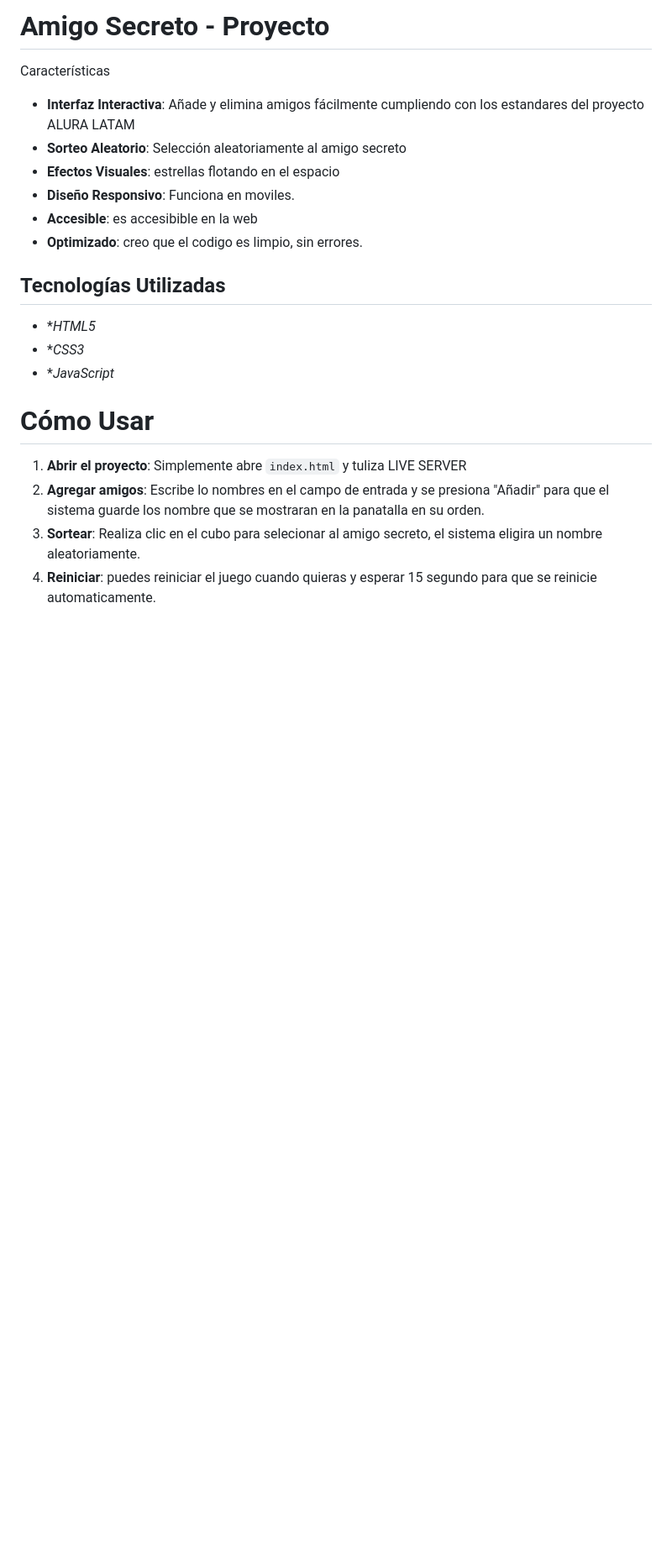
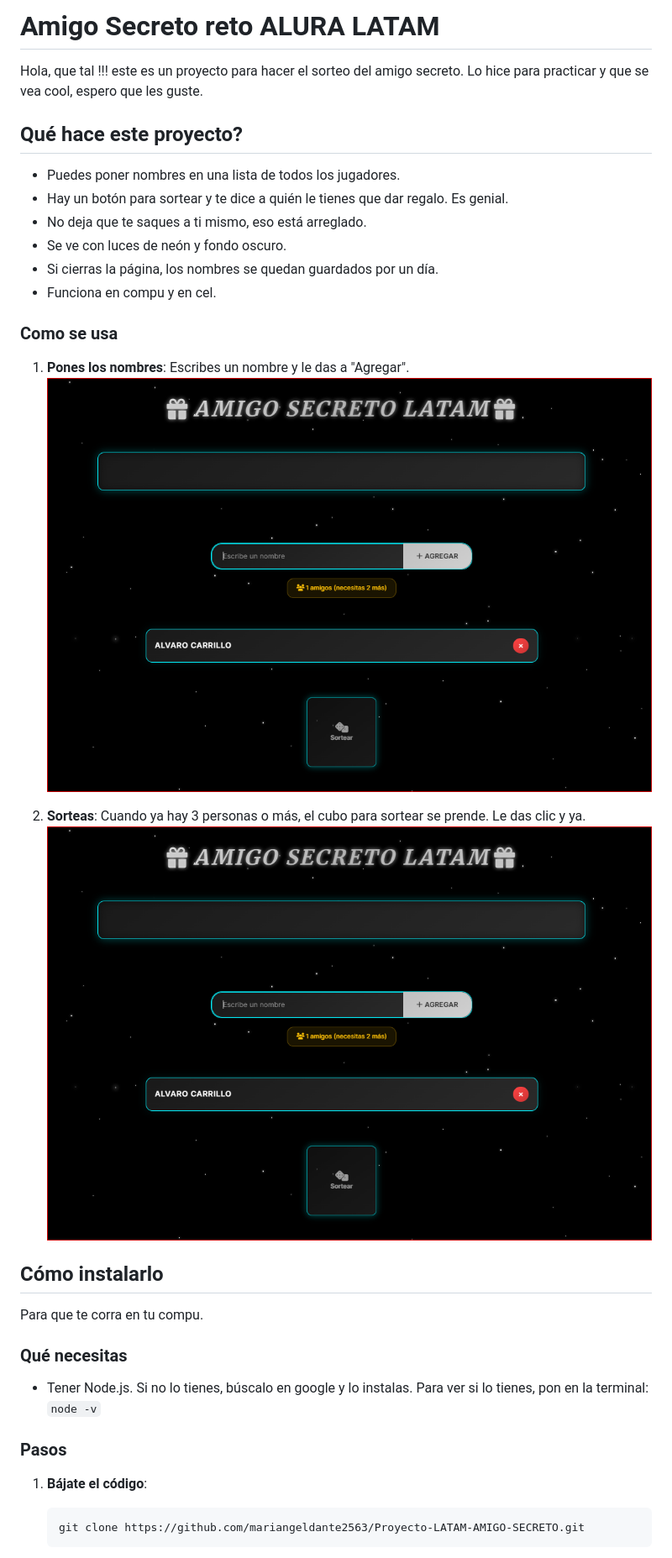
Before and after one commit to mariangeldante2563/Proyecto-LATAM-AMIGO-SECRETO, a Markdown page: README.md, the part around the change printed below. Shown: that part at 84% size. Drawn GitHub-style; pictures changed too: image.png (added); blank space fills up the shorter version.

Commit message:
Agregamos la  imagen de ejemplo en el  README

````diff
--- a/README.md
+++ b/README.md
@@ -1,25 +1,37 @@
-# Amigo Secreto - Proyecto
+# Amigo Secreto reto ALURA LATAM
 
+Hola, que tal !!! este es un proyecto para hacer el sorteo del amigo secreto. Lo hice para practicar y que se vea cool, espero que les guste.
 
-Características
+## Qué hace este proyecto?
 
-- **Interfaz Interactiva**: Añade y elimina amigos fácilmente cumpliendo con los estandares del proyecto ALURA LATAM
-- **Sorteo Aleatorio**: Selección aleatoriamente al amigo secreto
-- **Efectos Visuales**: estrellas flotando en el espacio
-- **Diseño Responsivo**: Funciona en moviles.
-- **Accesible**: es accesibible en la web
-- **Optimizado**: creo que el codigo es limpio, sin errores.
+*   Puedes poner nombres en una lista de todos los jugadores.
+*   Hay un botón para sortear y te dice a quién le tienes que dar regalo. Es genial.
+*   No deja que te saques a ti mismo, eso está arreglado.
+*   Se ve con luces de neón y fondo oscuro.
+*   Si cierras la página, los nombres se quedan guardados por un día.
+*   Funciona en compu y en cel.
 
-## Tecnologías Utilizadas
+### Como se usa
 
-- **HTML5*
-- **CSS3*
-- **JavaScript*
+1.  **Pones los nombres**: Escribes un nombre y le das a "Agregar".
+    ![Agregando un participante](image.png)
 
+2.  **Sorteas**: Cuando ya hay 3 personas o más, el cubo para sortear se prende. Le das clic y ya.
+    ![Resultado del sorteo](image.png)
 
-# Cómo Usar
+## Cómo instalarlo
 
-1. **Abrir el proyecto**: Simplemente abre `index.html` y tuliza LIVE SERVER
-2. **Agregar amigos**: Escribe lo nombres en el campo de entrada y se presiona "Añadir" para que el sistema guarde los nombre que se mostraran en la panatalla en su orden.
-3. **Sortear**: Realiza clic en el cubo para selecionar al amigo secreto, el sistema eligira un nombre aleatoriamente.
-4. **Reiniciar**: puedes reiniciar el juego cuando quieras y esperar 15 segundo para que se reinicie automaticamente.
+Para que te corra en tu compu.
+
+### Qué necesitas
+
+*   Tener Node.js. Si no lo tienes, búscalo en google y lo instalas.
+    Para ver si lo tienes, pon en la terminal: `node -v`
+
+### Pasos
+
+1.  **Bájate el código**:
+    ```bash
+    git clone https://github.com/mariangeldante2563/Proyecto-LATAM-AMIGO-SECRETO.git
+    ```
+
````
Also changed, not shown: other parts of README.md (+27 -0 lines).
